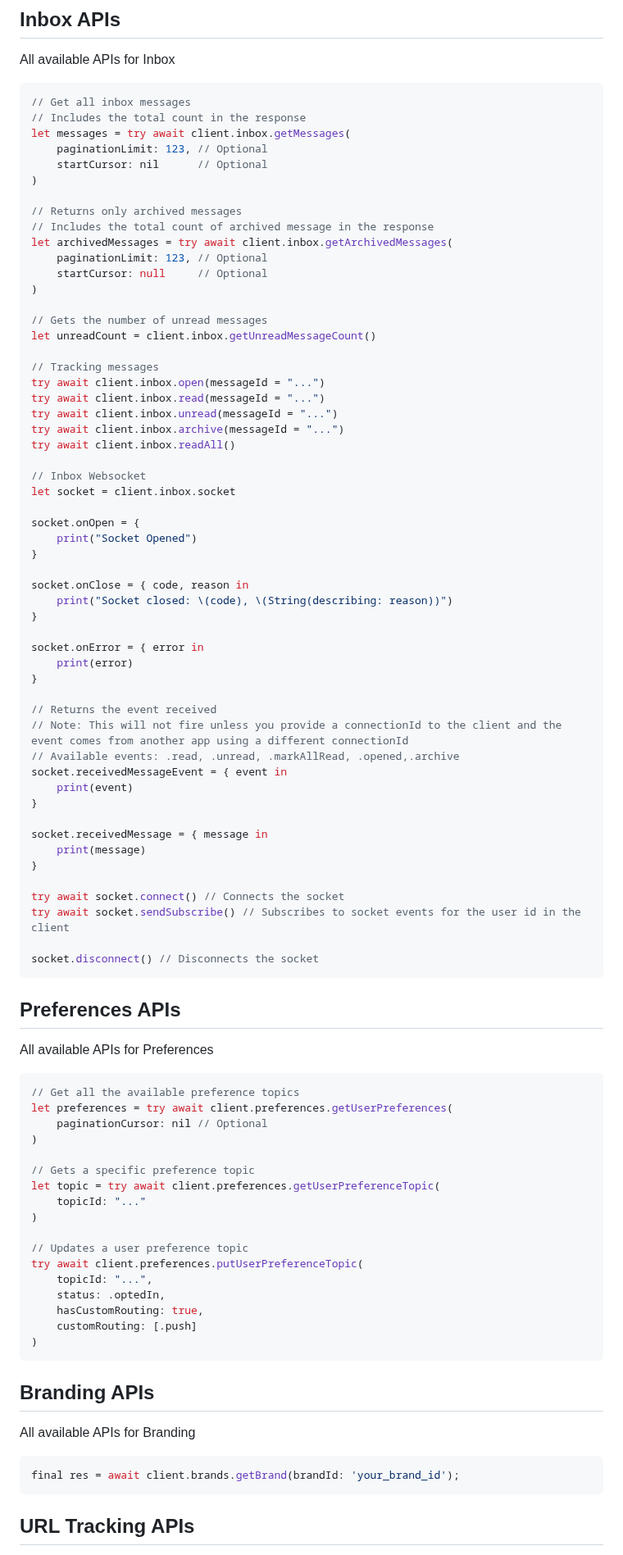
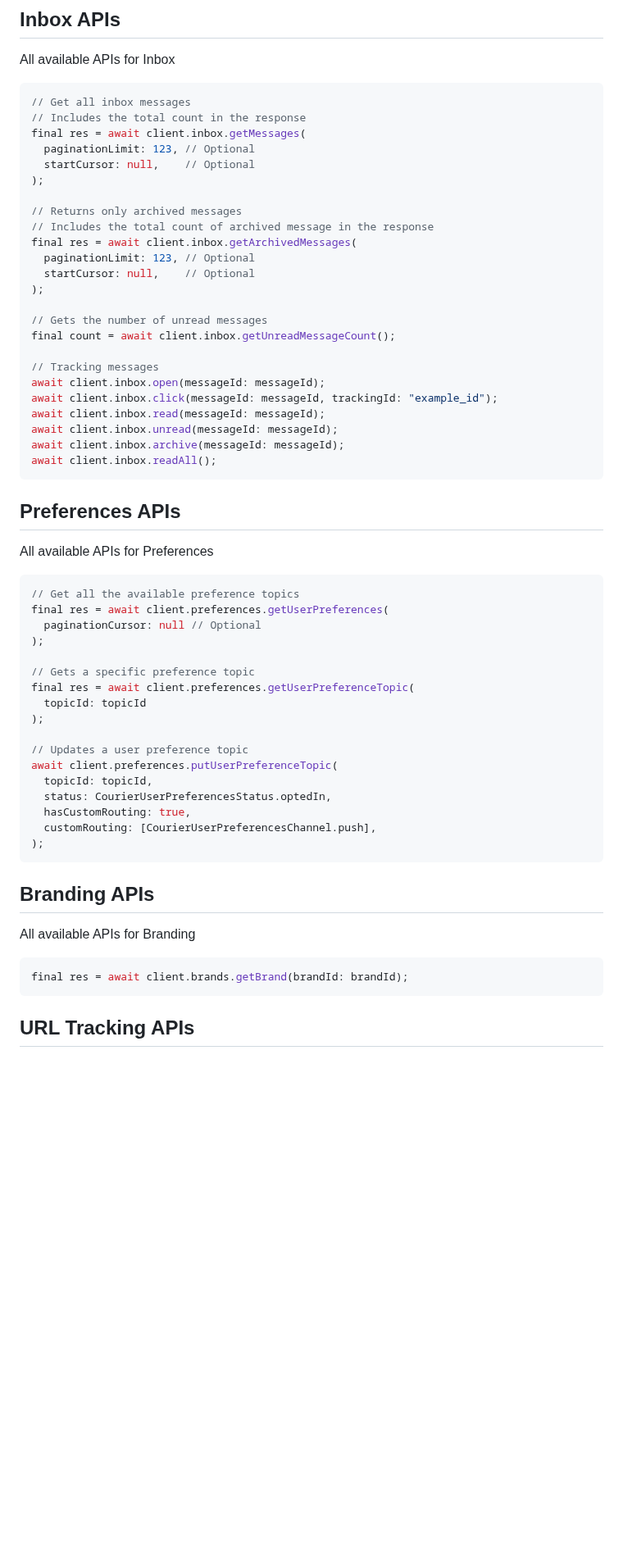
Before and after one commit to trycourier/courier-flutter, a Markdown page: Docs/Client.md, the part around one of its changes. Shown at 82% size. Rendered like a GitHub page; blank space fills up the shorter version.

````diff
--- a/Docs/Client.md
+++ b/Docs/Client.md
@@ -55,58 +55,28 @@ All available APIs for Inbox
 ```swift
 // Get all inbox messages
 // Includes the total count in the response
-let messages = try await client.inbox.getMessages(
-    paginationLimit: 123, // Optional
-    startCursor: nil      // Optional
-)
+final res = await client.inbox.getMessages(
+  paginationLimit: 123, // Optional
+  startCursor: null,    // Optional
+);
 
 // Returns only archived messages
 // Includes the total count of archived message in the response
-let archivedMessages = try await client.inbox.getArchivedMessages(
-    paginationLimit: 123, // Optional
-    startCursor: null     // Optional
-)
+final res = await client.inbox.getArchivedMessages(
+  paginationLimit: 123, // Optional
+  startCursor: null,    // Optional
+);
 
 // Gets the number of unread messages
-let unreadCount = client.inbox.getUnreadMessageCount()
+final count = await client.inbox.getUnreadMessageCount();
 
 // Tracking messages
-try await client.inbox.open(messageId = "...")
-try await client.inbox.read(messageId = "...")
-try await client.inbox.unread(messageId = "...")
-try await client.inbox.archive(messageId = "...")
-try await client.inbox.readAll()
-
-// Inbox Websocket
-let socket = client.inbox.socket
-
-socket.onOpen = {
-    print("Socket Opened")
-}
-
-socket.onClose = { code, reason in
-    print("Socket closed: \(code), \(String(describing: reason))")
-}
-
-socket.onError = { error in
-    print(error)
-}
-
-// Returns the event received
-// Note: This will not fire unless you provide a connectionId to the client and the event comes from another app using a different connectionId
-// Available events: .read, .unread, .markAllRead, .opened,.archive
-socket.receivedMessageEvent = { event in
-    print(event)
-}
-
-socket.receivedMessage = { message in
-    print(message)
-}
-
-try await socket.connect() // Connects the socket
-try await socket.sendSubscribe() // Subscribes to socket events for the user id in the client
-
-socket.disconnect() // Disconnects the socket
+await client.inbox.open(messageId: messageId);
+await client.inbox.click(messageId: messageId, trackingId: "example_id");
+await client.inbox.read(messageId: messageId);
+await client.inbox.unread(messageId: messageId);
+await client.inbox.archive(messageId: messageId);
+await client.inbox.readAll();
 ```
 
 ## Preferences APIs
@@ -115,22 +85,22 @@ All available APIs for Preferences
 
 ```swift
 // Get all the available preference topics
-let preferences = try await client.preferences.getUserPreferences(
-    paginationCursor: nil // Optional
-)
+final res = await client.preferences.getUserPreferences(
+  paginationCursor: null // Optional
+);
 
 // Gets a specific preference topic
-let topic = try await client.preferences.getUserPreferenceTopic(
-    topicId: "..."
-)
+final res = await client.preferences.getUserPreferenceTopic(
+  topicId: topicId
+);
 
 // Updates a user preference topic
-try await client.preferences.putUserPreferenceTopic(
-    topicId: "...",
-    status: .optedIn,
-    hasCustomRouting: true,
-    customRouting: [.push]
-)
+await client.preferences.putUserPreferenceTopic(
+  topicId: topicId,
+  status: CourierUserPreferencesStatus.optedIn,
+  hasCustomRouting: true,
+  customRouting: [CourierUserPreferencesChannel.push],
+);
 ```
 
 ## Branding APIs
@@ -138,7 +108,7 @@ try await client.preferences.putUserPreferenceTopic(
 All available APIs for Branding
 
 ```dart
-final res = await client.brands.getBrand(brandId: 'your_brand_id');
+final res = await client.brands.getBrand(brandId: brandId);
 ```
 
 ## URL Tracking APIs
````
Also changed, not shown: other parts of Docs/Client.md (+4 -6 lines).
